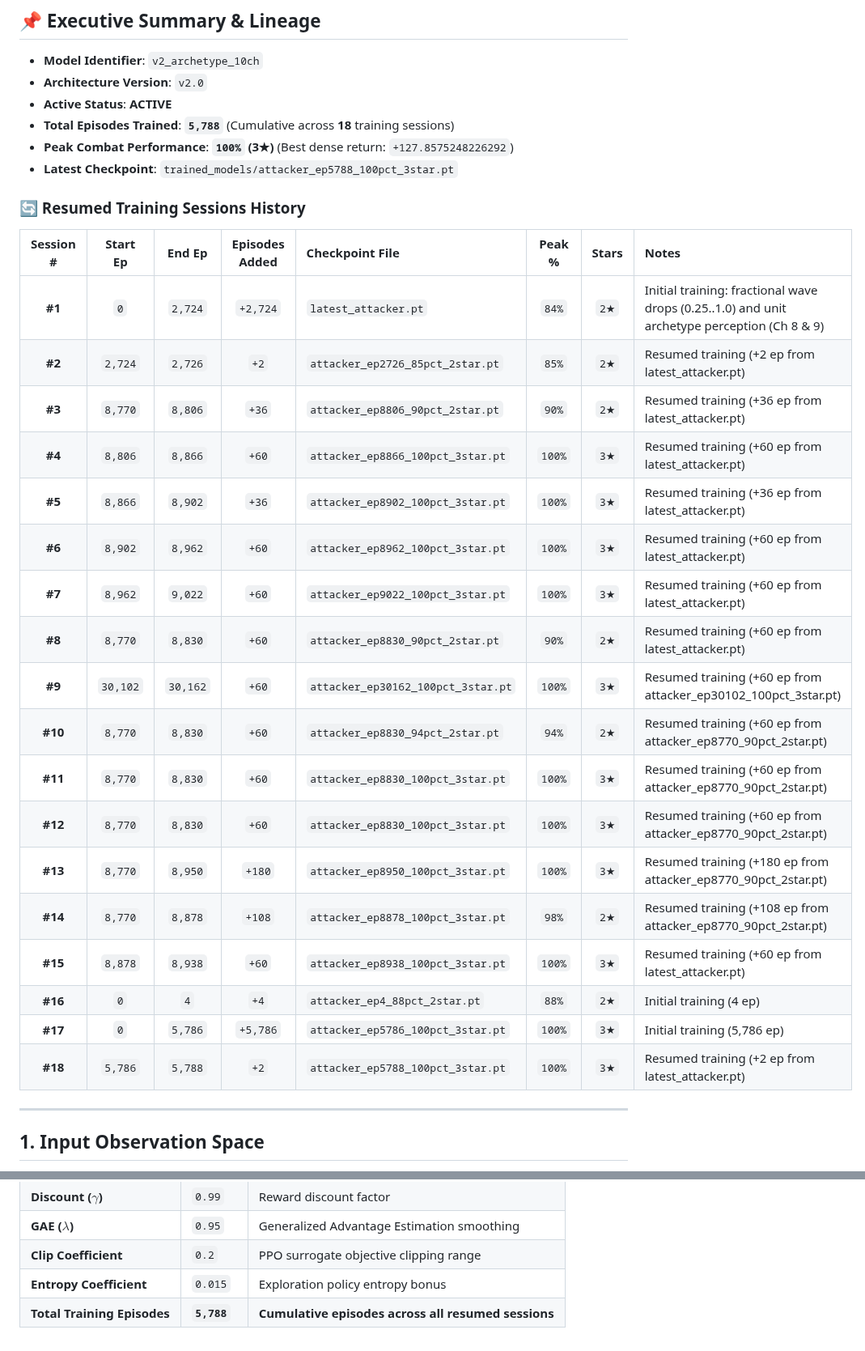
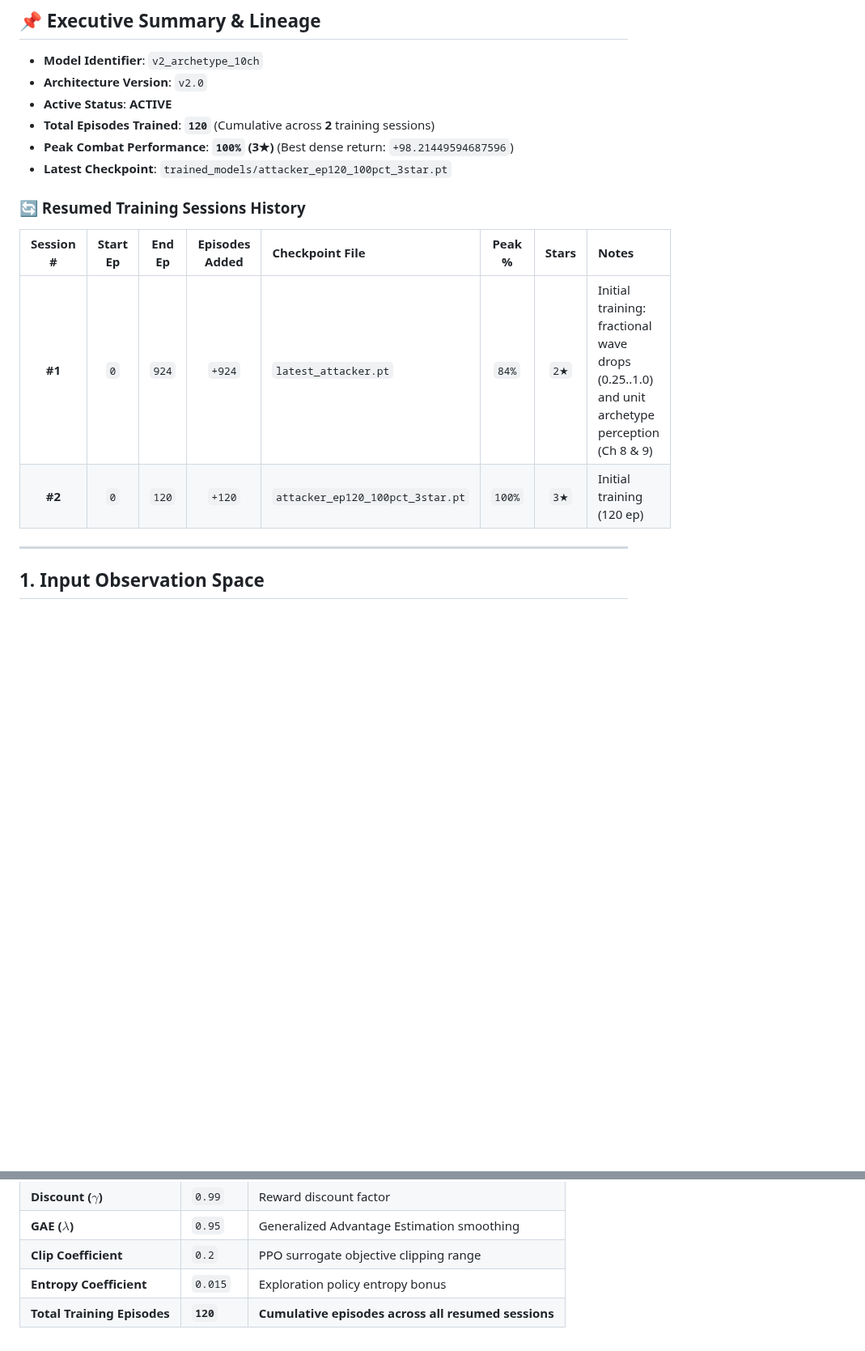
Before and after one commit to robindelis/CoC-AI-, a Markdown page: obsidian_vault/runs/v2_archetype_10ch.md, 2 parts joined by grey strips. Shown at 81% size. Drawn GitHub-style; blank space fills up the shorter version.

```diff
--- a/obsidian_vault/runs/v2_archetype_10ch.md
+++ b/obsidian_vault/runs/v2_archetype_10ch.md
@@ -25,31 +25,15 @@ Back to [[00_Index_MOC|Vault Map of Content]] • View [[01_Model_Architecture_a
 - **Model Identifier**: `v2_archetype_10ch`
 - **Architecture Version**: `v2.0`
 - **Active Status**: **ACTIVE**
-- **Total Episodes Trained**: **`5,788`** (Cumulative across **18** training sessions)
-- **Peak Combat Performance**: **`100%` (3★)** (Best dense return: `+127.8575248226292`)
-- **Latest Checkpoint**: `trained_models/attacker_ep5788_100pct_3star.pt`
+- **Total Episodes Trained**: **`120`** (Cumulative across **2** training sessions)
+- **Peak Combat Performance**: **`100%` (3★)** (Best dense return: `+98.21449594687596`)
+- **Latest Checkpoint**: `trained_models/attacker_ep120_100pct_3star.pt`
 
 ### 🔄 Resumed Training Sessions History
 | Session # | Start Ep | End Ep | Episodes Added | Checkpoint File | Peak % | Stars | Notes |
 | :---: | :---: | :---: | :---: | :--- | :---: | :---: | :--- |
-| **#1** | `0` | `2,724` | `+2,724` | `latest_attacker.pt` | `84%` | `2★` | Initial training: fractional wave drops (0.25..1.0) and unit archetype perception (Ch 8 & 9) |
-| **#2** | `2,724` | `2,726` | `+2` | `attacker_ep2726_85pct_2star.pt` | `85%` | `2★` | Resumed training (+2 ep from latest_attacker.pt) |
-| **#3** | `8,770` | `8,806` | `+36` | `attacker_ep8806_90pct_2star.pt` | `90%` | `2★` | Resumed training (+36 ep from latest_attacker.pt) |
-| **#4** | `8,806` | `8,866` | `+60` | `attacker_ep8866_100pct_3star.pt` | `100%` | `3★` | Resumed training (+60 ep from latest_attacker.pt) |
-| **#5** | `8,866` | `8,902` | `+36` | `attacker_ep8902_100pct_3star.pt` | `100%` | `3★` | Resumed training (+36 ep from latest_attacker.pt) |
-| **#6** | `8,902` | `8,962` | `+60` | `attacker_ep8962_100pct_3star.pt` | `100%` | `3★` | Resumed training (+60 ep from latest_attacker.pt) |
-| **#7** | `8,962` | `9,022` | `+60` | `attacker_ep9022_100pct_3star.pt` | `100%` | `3★` | Resumed training (+60 ep from latest_attacker.pt) |
-| **#8** | `8,770` | `8,830` | `+60` | `attacker_ep8830_90pct_2star.pt` | `90%` | `2★` | Resumed training (+60 ep from latest_attacker.pt) |
-| **#9** | `30,102` | `30,162` | `+60` | `attacker_ep30162_100pct_3star.pt` | `100%` | `3★` | Resumed training (+60 ep from attacker_ep30102_100pct_3star.pt) |
-| **#10** | `8,770` | `8,830` | `+60` | `attacker_ep8830_94pct_2star.pt` | `94%` | `2★` | Resumed training (+60 ep from attacker_ep8770_90pct_2star.pt) |
-| **#11** | `8,770` | `8,830` | `+60` | `attacker_ep8830_100pct_3star.pt` | `100%` | `3★` | Resumed training (+60 ep from attacker_ep8770_90pct_2star.pt) |
-| **#12** | `8,770` | `8,830` | `+60` | `attacker_ep8830_100pct_3star.pt` | `100%` | `3★` | Resumed training (+60 ep from attacker_ep8770_90pct_2star.pt) |
-| **#13** | `8,770` | `8,950` | `+180` | `attacker_ep8950_100pct_3star.pt` | `100%` | `3★` | Resumed training (+180 ep from attacker_ep8770_90pct_2star.pt) |
-| **#14** | `8,770` | `8,878` | `+108` | `attacker_ep8878_100pct_3star.pt` | `98%` | `2★` | Resumed training (+108 ep from attacker_ep8770_90pct_2star.pt) |
-| **#15** | `8,878` | `8,938` | `+60` | `attacker_ep8938_100pct_3star.pt` | `100%` | `3★` | Resumed training (+60 ep from latest_attacker.pt) |
-| **#16** | `0` | `4` | `+4` | `attacker_ep4_88pct_2star.pt` | `88%` | `2★` | Initial training (4 ep) |
-| **#17** | `0` | `5,786` | `+5,786` | `attacker_ep5786_100pct_3star.pt` | `100%` | `3★` | Initial training (5,786 ep) |
-| **#18** | `5,786` | `5,788` | `+2` | `attacker_ep5788_100pct_3star.pt` | `100%` | `3★` | Resumed training (+2 ep from latest_attacker.pt) |
+| **#1** | `0` | `924` | `+924` | `latest_attacker.pt` | `84%` | `2★` | Initial training: fractional wave drops (0.25..1.0) and unit archetype perception (Ch 8 & 9) |
+| **#2** | `0` | `120` | `+120` | `attacker_ep120_100pct_3star.pt` | `100%` | `3★` | Initial training (120 ep) |
 
 ---
 
@@ -141,4 +121,4 @@ See [[experiments/AI_Diagnostics_And_Training_Fixes|AI Training Diagnostics, Tel
 | **GAE ($\lambda$)** | `0.95` | Generalized Advantage Estimation smoothing |
 | **Clip Coefficient** | `0.2` | PPO surrogate objective clipping range |
 | **Entropy Coefficient** | `0.015` | Exploration policy entropy bonus |
-| **Total Training Episodes** | **`5,788`** | **Cumulative episodes across all resumed sessions** |
+| **Total Training Episodes** | **`120`** | **Cumulative episodes across all resumed sessions** |
```
Also changed, not shown: other parts of obsidian_vault/runs/v2_archetype_10ch.md (+14 -18 lines), obsidian_vault/00_Index_MOC.md (+3 -4 lines), obsidian_vault/assets/charts/v2_archetype_10ch_training_curves.png, 1 other file.
